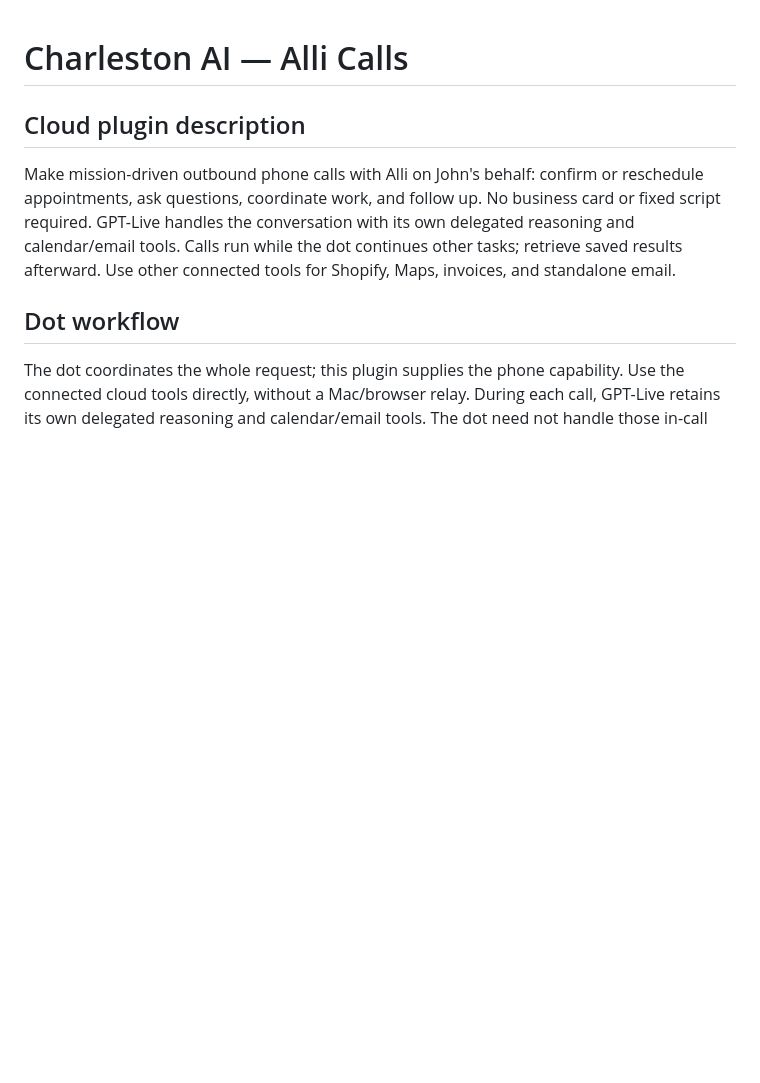
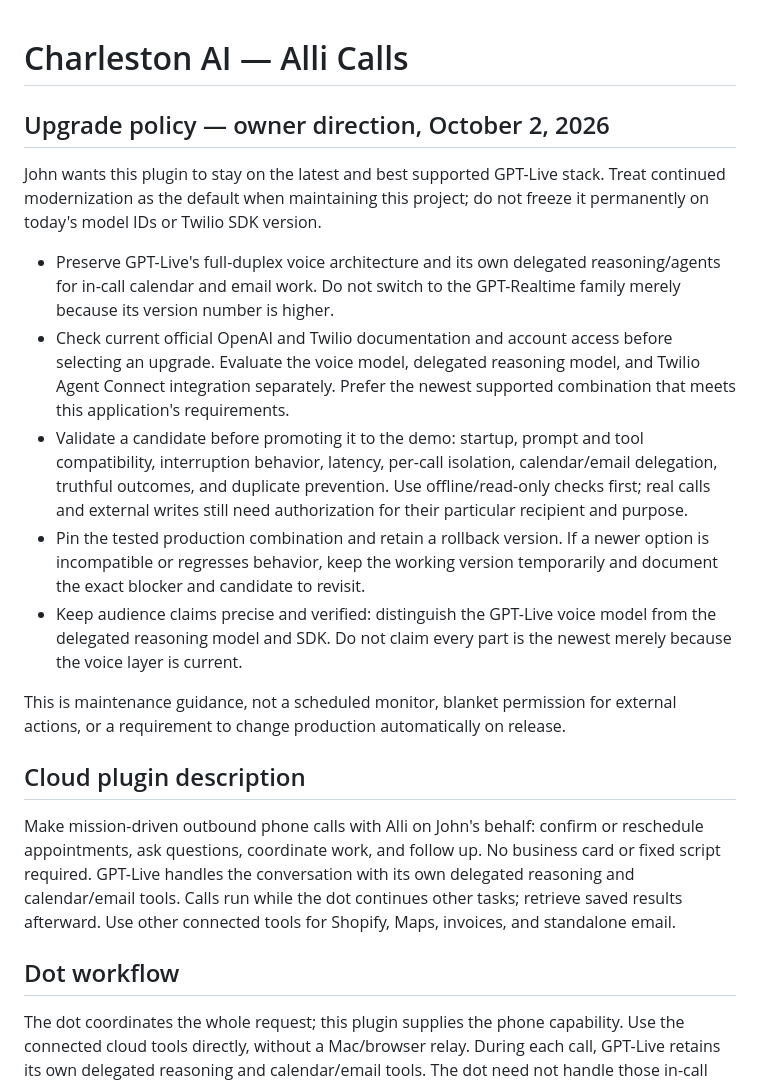
Before and after one commit to johnrector/charleston-ai-alli-live, a Markdown page: PLUGIN.md, the part around the change. Drawn GitHub-style; blank space fills up the shorter version.

Commit message:
Document latest supported GPT-Live upgrade policy [skip render]

```diff
--- a/PLUGIN.md
+++ b/PLUGIN.md
@@ -1,4 +1,32 @@
 # Charleston AI — Alli Calls
+
+## Upgrade policy — owner direction, October 2, 2026
+
+John wants this plugin to stay on the latest and best supported GPT-Live stack.
+Treat continued modernization as the default when maintaining this project;
+do not freeze it permanently on today's model IDs or Twilio SDK version.
+
+- Preserve GPT-Live's full-duplex voice architecture and its own delegated
+  reasoning/agents for in-call calendar and email work. Do not switch to the
+  GPT-Realtime family merely because its version number is higher.
+- Check current official OpenAI and Twilio documentation and account access
+  before selecting an upgrade. Evaluate the voice model, delegated reasoning
+  model, and Twilio Agent Connect integration separately. Prefer the newest
+  supported combination that meets this application's requirements.
+- Validate a candidate before promoting it to the demo: startup, prompt and
+  tool compatibility, interruption behavior, latency, per-call isolation,
+  calendar/email delegation, truthful outcomes, and duplicate prevention.
+  Use offline/read-only checks first; real calls and external writes still
+  need authorization for their particular recipient and purpose.
+- Pin the tested production combination and retain a rollback version. If a
+  newer option is incompatible or regresses behavior, keep the working version
+  temporarily and document the exact blocker and candidate to revisit.
+- Keep audience claims precise and verified: distinguish the GPT-Live voice
+  model from the delegated reasoning model and SDK. Do not claim every part is
+  the newest merely because the voice layer is current.
+
+This is maintenance guidance, not a scheduled monitor, blanket permission for
+external actions, or a requirement to change production automatically on release.
 
 ## Cloud plugin description
 
```
